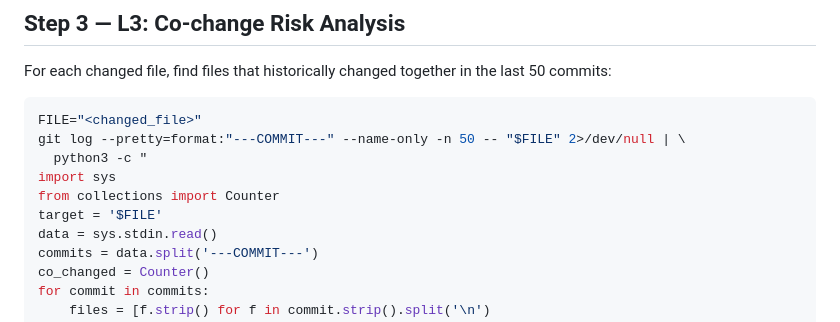
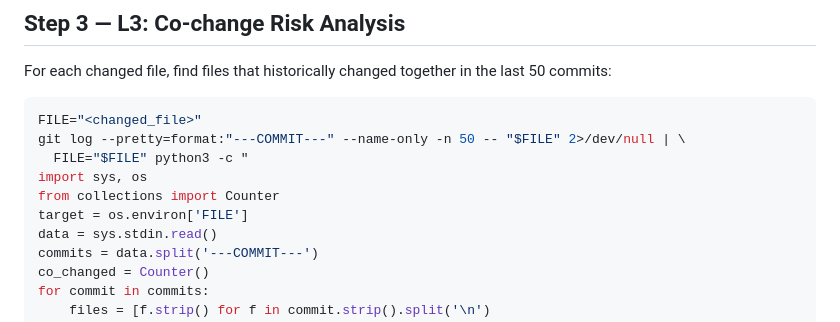
Before and after one commit to jurislm/code-review, a Markdown page: agents/code-graph-analyzer.md, the part around the change. Drawn GitHub-style.

Commit message:
fix: patch 2 HIGH shell injection vulnerabilities
- commands/code-review.md Phase 6.5: replace --body "\$STRIPPED..." with
  printf pipe to --body-file - to prevent shell injection from PR body
  containing quotes or \$(command) subshells
- agents/code-graph-analyzer.md L3: pass \$FILE via env var (FILE="\$FILE"
  python3) instead of interpolating into -c string, preventing injection
  from malicious filenames with shell metacharacters

````diff
--- a/agents/code-graph-analyzer.md
+++ b/agents/code-graph-analyzer.md
@@ -83,10 +83,10 @@ For each changed file, find files that historically changed together in the last
 ```bash
 FILE="<changed_file>"
 git log --pretty=format:"---COMMIT---" --name-only -n 50 -- "$FILE" 2>/dev/null | \
-  python3 -c "
-import sys
+  FILE="$FILE" python3 -c "
+import sys, os
 from collections import Counter
-target = '$FILE'
+target = os.environ['FILE']
 data = sys.stdin.read()
 commits = data.split('---COMMIT---')
 co_changed = Counter()
````
Also changed, not shown: commands/code-review.md (+2 -3 lines).
